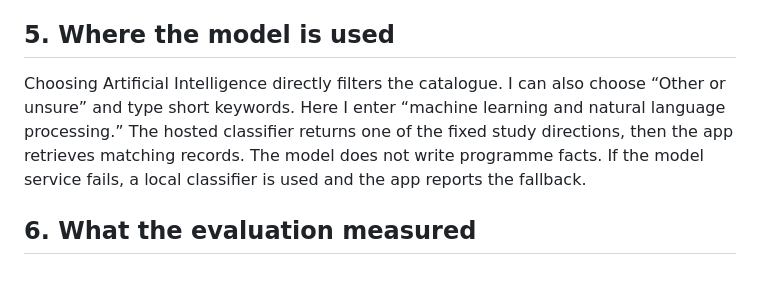
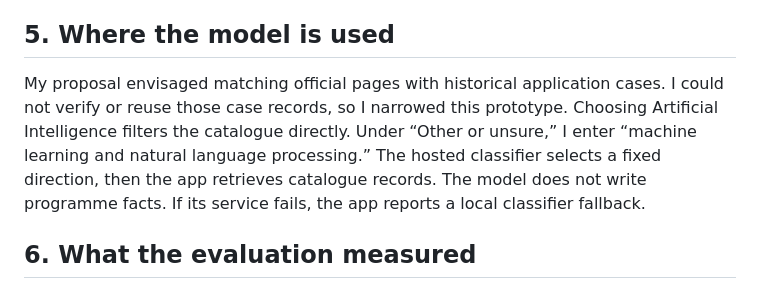
Before and after one commit to niuduoer001-eng/pe6201-ds-compass, a Markdown page: submission/02_Demonstration_Script.md, the part around the change. Rendered like a GitHub page.

Commit message:
Align demo narration with recorded DS Compass walkthrough

```diff
--- a/submission/02_Demonstration_Script.md
+++ b/submission/02_Demonstration_Script.md
@@ -20,7 +20,7 @@ Now I switch the same profile to a TOEFL iBT total of 99. The result changes to
 
 ## 5. Where the model is used
 
-Choosing Artificial Intelligence directly filters the catalogue. I can also choose “Other or unsure” and type short keywords. Here I enter “machine learning and natural language processing.” The hosted classifier returns one of the fixed study directions, then the app retrieves matching records. The model does not write programme facts. If the model service fails, a local classifier is used and the app reports the fallback.
+My proposal envisaged matching official pages with historical application cases. I could not verify or reuse those case records, so I narrowed this prototype. Choosing Artificial Intelligence filters the catalogue directly. Under “Other or unsure,” I enter “machine learning and natural language processing.” The hosted classifier selects a fixed direction, then the app retrieves catalogue records. The model does not write programme facts. If its service fails, the app reports a local classifier fallback.
 
 ## 6. What the evaluation measured
 
```
